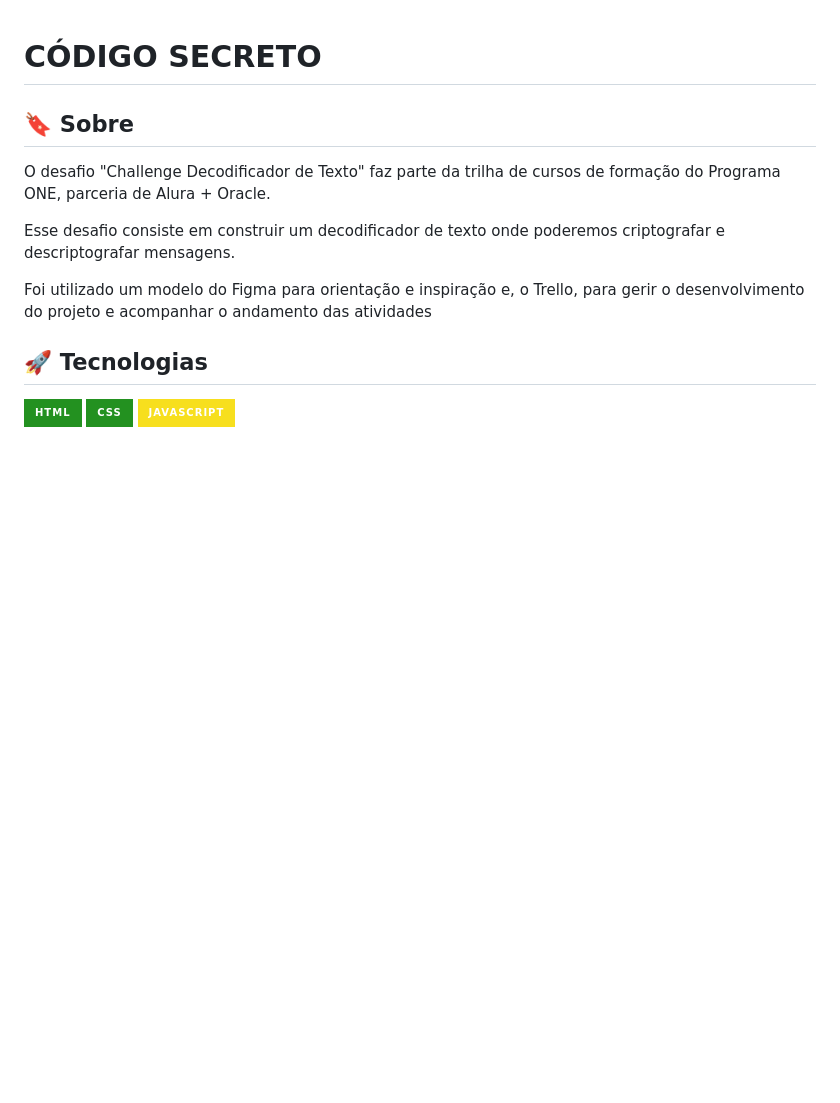
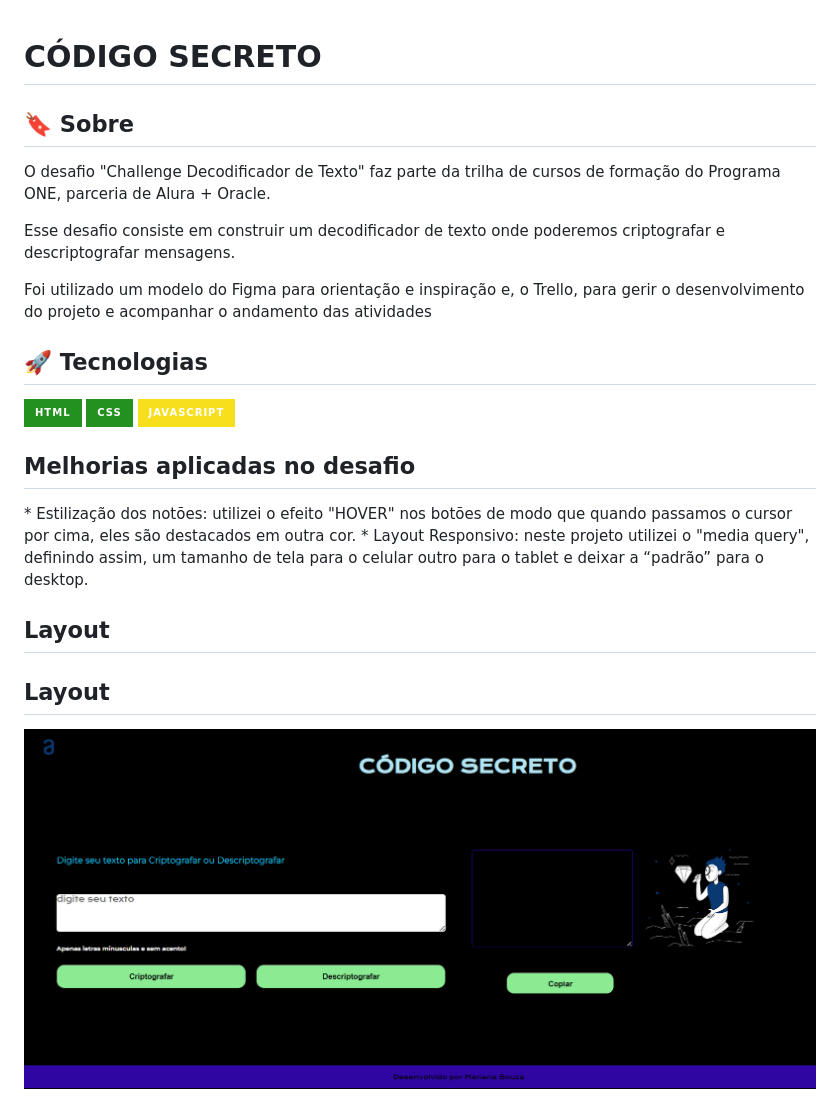
Before and after one commit to Marianasouzarj/Challenge-Encriptador, a Markdown page: README.md, the part around the change. Drawn GitHub-style; pictures changed too: assets/Layout.PNG (added); badges without logos; blank space fills up the shorter version.

```diff
--- a/README.md
+++ b/README.md
@@ -11,3 +11,14 @@
   <img src="https://img.shields.io/badge/CSS-239120?&style=for-the-badge&logo=css3&logoColor=white">
   <img src="https://img.shields.io/badge/JavaScript-F7DF1E?style=for-the-badge&logo=javascript&logoColor=black">
 </div>
+
+<h2> Melhorias aplicadas no desafio</h2>
+<p>* Estilização dos notões: utilizei o efeito "HOVER" nos botões de modo que quando passamos o cursor por cima, eles são destacados em outra cor.
+* Layout Responsivo: neste projeto utilizei o "media query", definindo assim, um tamanho de tela para o celular outro para o tablet e deixar a “padrão” para o desktop.
+</p>
+
+## Layout
+<h2>Layout</h2>
+<div>
+  <img src="./assets/Layout.PNG">
+</div>
```
Also changed, not shown: 2 other files.
